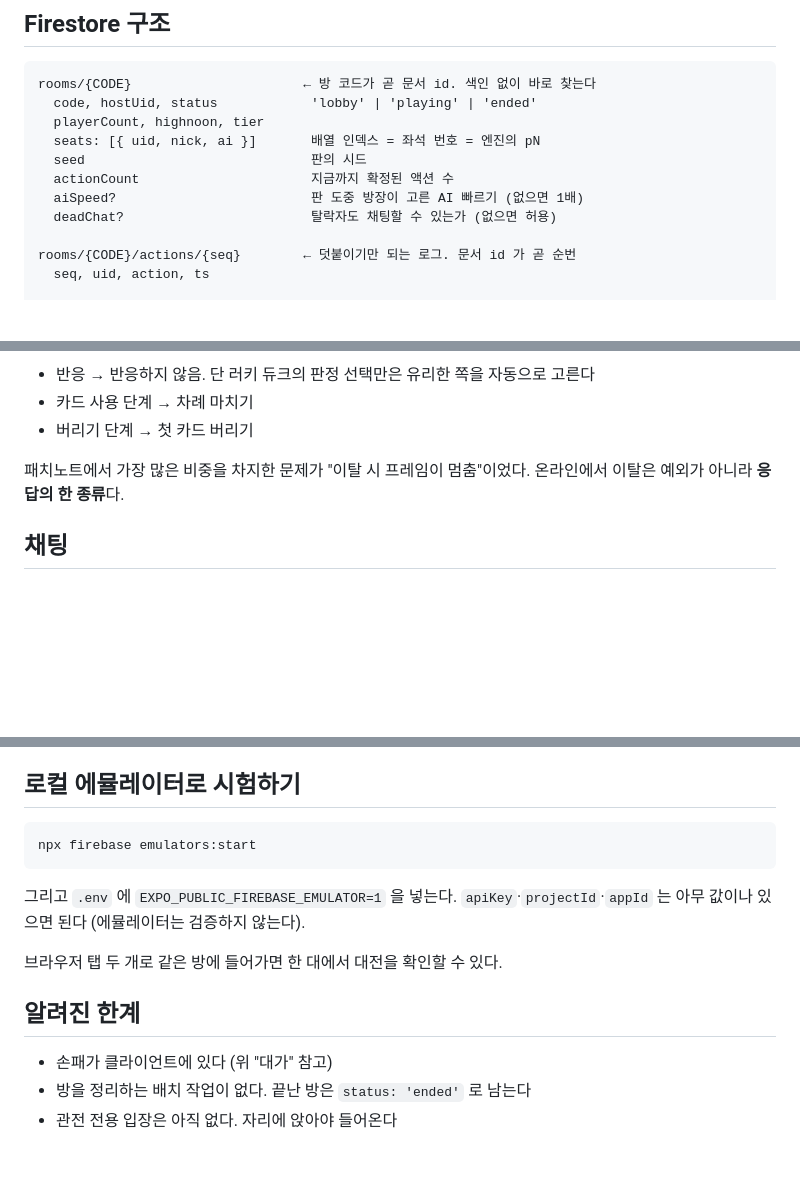
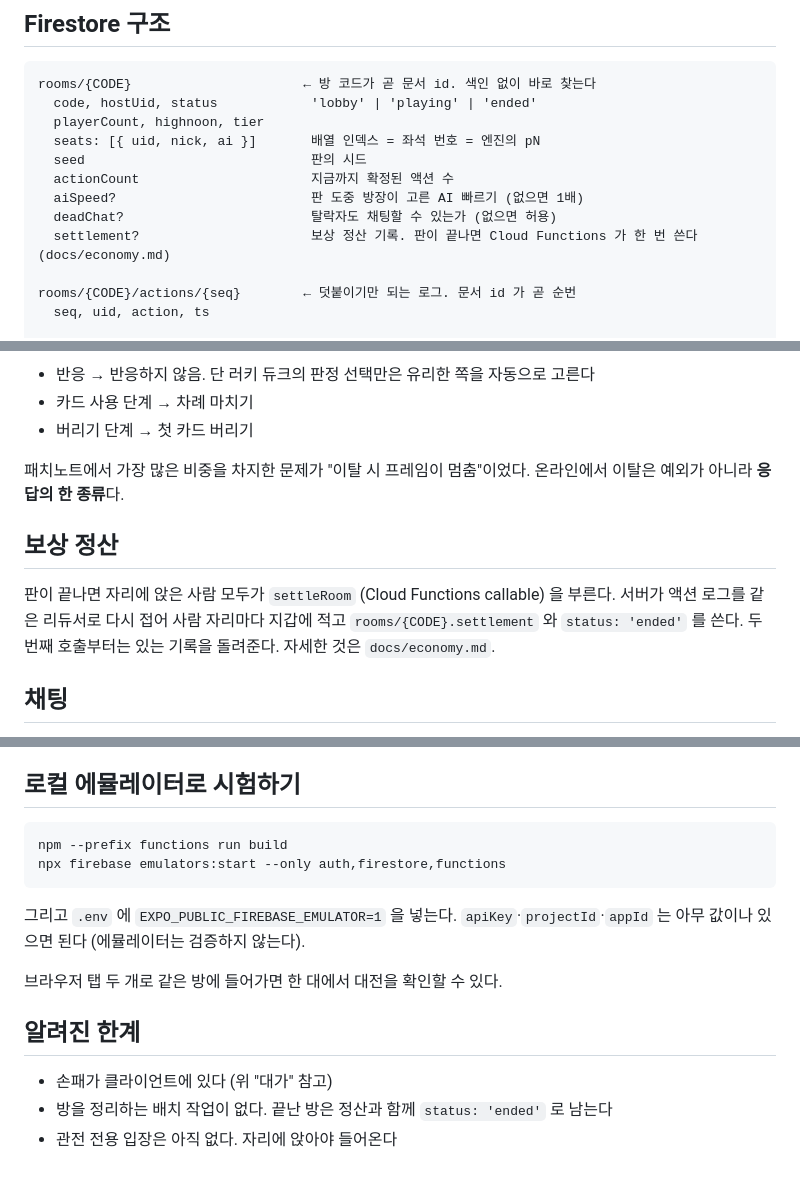
Before and after one commit to minsuRob/bang-board-game, a Markdown page: docs/multiplayer.md, 3 parts joined by grey strips. Drawn GitHub-style; blank space fills up the shorter version.

````diff
--- a/docs/multiplayer.md
+++ b/docs/multiplayer.md
@@ -31,6 +31,7 @@ rooms/{CODE}                      ← 방 코드가 곧 문서 id. 색인 없이
   actionCount                      지금까지 확정된 액션 수
   aiSpeed?                         판 도중 방장이 고른 AI 빠르기 (없으면 1배)
   deadChat?                        탈락자도 채팅할 수 있는가 (없으면 허용)
+  settlement?                      보상 정산 기록. 판이 끝나면 Cloud Functions 가 한 번 쓴다 (docs/economy.md)
 
 rooms/{CODE}/actions/{seq}        ← 덧붙이기만 되는 로그. 문서 id 가 곧 순번
   seq, uid, action, ts
@@ -94,6 +95,12 @@ AI 자리와 제한시간 만료는 **한 명만** 굴려야 한다. 여럿이
 패치노트에서 가장 많은 비중을 차지한 문제가 "이탈 시 프레임이 멈춤"이었다.
 온라인에서 이탈은 예외가 아니라 **응답의 한 종류**다.
 
+## 보상 정산
+
+판이 끝나면 자리에 앉은 사람 모두가 `settleRoom` (Cloud Functions callable) 을 부른다. 서버가 액션 로그를
+같은 리듀서로 다시 접어 사람 자리마다 지갑에 적고 `rooms/{CODE}.settlement` 와 `status: 'ended'` 를 쓴다.
+두 번째 호출부터는 있는 기록을 돌려준다. 자세한 것은 `docs/economy.md`.
+
 ## 채팅
 
 진행 기록 칸 아래에 붙는다 (넓은 화면은 오른쪽 칸을 기록 3 : 채팅 7 로 나누고,
@@ -148,7 +155,8 @@ npx firebase deploy --only firestore:rules
 ## 로컬 에뮬레이터로 시험하기
 
 ```bash
-npx firebase emulators:start
+npm --prefix functions run build
+npx firebase emulators:start --only auth,firestore,functions
 ```
 
 그리고 `.env` 에 `EXPO_PUBLIC_FIREBASE_EMULATOR=1` 을 넣는다.
@@ -159,5 +167,5 @@ npx firebase emulators:start
 ## 알려진 한계
 
 - 손패가 클라이언트에 있다 (위 "대가" 참고)
-- 방을 정리하는 배치 작업이 없다. 끝난 방은 `status: 'ended'` 로 남는다
+- 방을 정리하는 배치 작업이 없다. 끝난 방은 정산과 함께 `status: 'ended'` 로 남는다
 - 관전 전용 입장은 아직 없다. 자리에 앉아야 들어온다
````
Also changed, not shown: AGENTS.md (+8 -2 lines), docs/economy.md (added, +125 -0 lines).
